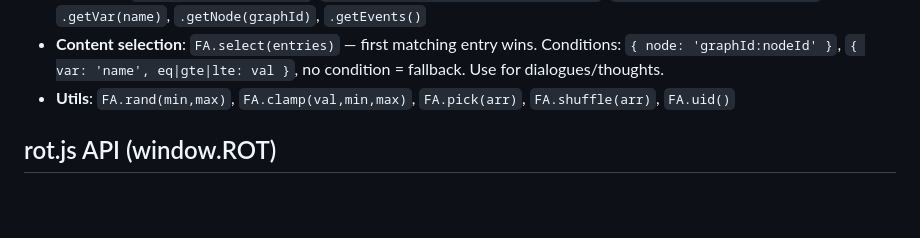
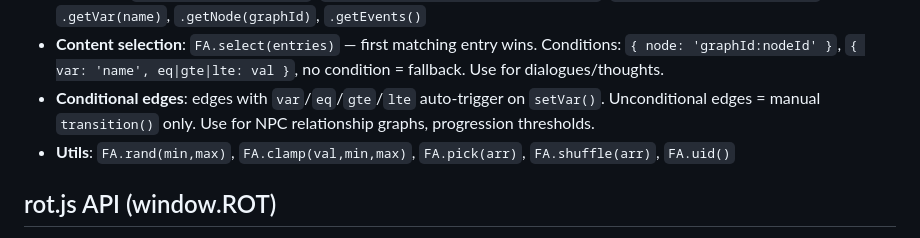
Before and after one commit to ForkArcade/game-template-roguelike, a Markdown page: CLAUDE.md, the part around the change. GitHub-like rendering; blank space fills up the shorter version.

```diff
--- a/CLAUDE.md
+++ b/CLAUDE.md
@@ -34,6 +34,7 @@ Platform files (copied by platform, do not edit):
 - **Effects**: `FA.addFloat(x, y, text, color, dur)`, `FA.addEffect(obj)`, `FA.updateFloats(dt)`, `FA.drawFloats()`, `FA.clearEffects()`
 - **Narrative**: `FA.narrative.init(cfg)`, `.transition(graphId, nodeId, event)`, `.setVar(name, val, reason)`, `.getVar(name)`, `.getNode(graphId)`, `.getEvents()`
 - **Content selection**: `FA.select(entries)` — first matching entry wins. Conditions: `{ node: 'graphId:nodeId' }`, `{ var: 'name', eq|gte|lte: val }`, no condition = fallback. Use for dialogues/thoughts.
+- **Conditional edges**: edges with `var`/`eq`/`gte`/`lte` auto-trigger on `setVar()`. Unconditional edges = manual `transition()` only. Use for NPC relationship graphs, progression thresholds.
 - **Utils**: `FA.rand(min,max)`, `FA.clamp(val,min,max)`, `FA.pick(arr)`, `FA.shuffle(arr)`, `FA.uid()`
 
 ## rot.js API (window.ROT)
```
Also changed, not shown: _prompt.md (+27 -1 lines).
